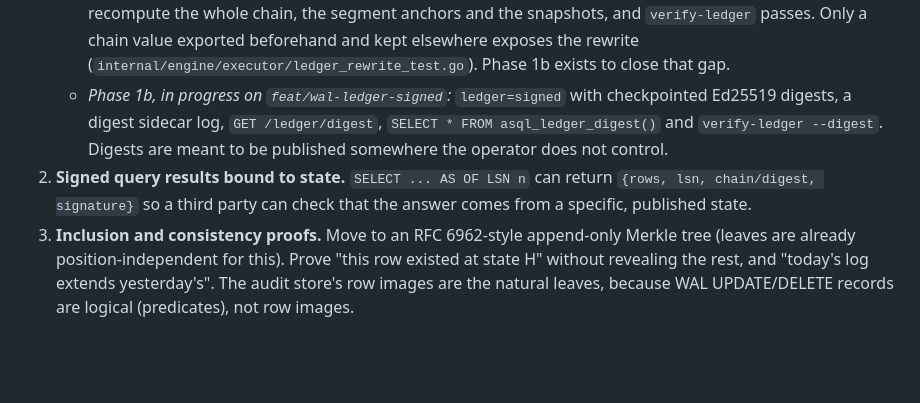
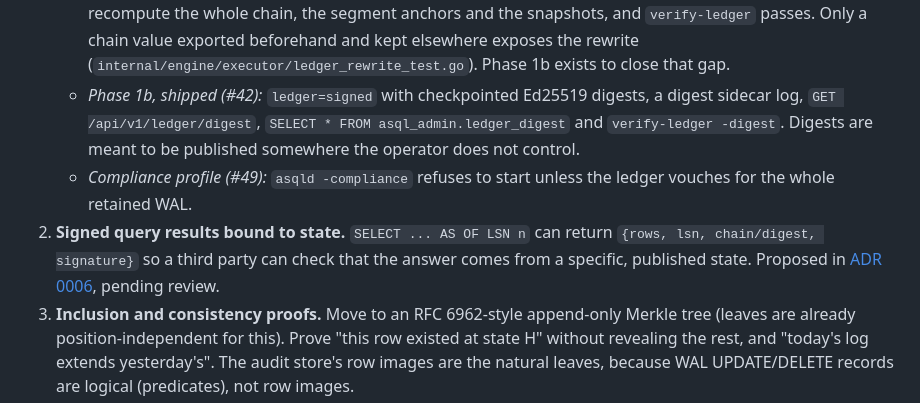
Before and after one commit to correodabid/asql, a Markdown page: docs/architecture/verifiable-queries-roadmap-v1.md, the part around the change. Rendered like a GitHub page; blank space fills up the shorter version.

```diff
--- a/docs/architecture/verifiable-queries-roadmap-v1.md
+++ b/docs/architecture/verifiable-queries-roadmap-v1.md
@@ -50,13 +50,16 @@ need to demonstrate compliance without opening their process data. Not consumer
      beforehand and kept elsewhere exposes the rewrite
      (`internal/engine/executor/ledger_rewrite_test.go`). Phase 1b exists to close
      that gap.
-   - *Phase 1b, in progress on `feat/wal-ledger-signed`:* `ledger=signed` with
-     checkpointed Ed25519 digests, a digest sidecar log, `GET /ledger/digest`,
-     `SELECT * FROM asql_ledger_digest()` and `verify-ledger --digest`. Digests are
+   - *Phase 1b, shipped (#42):* `ledger=signed` with checkpointed Ed25519 digests, a
+     digest sidecar log, `GET /api/v1/ledger/digest`,
+     `SELECT * FROM asql_admin.ledger_digest` and `verify-ledger -digest`. Digests are
      meant to be published somewhere the operator does not control.
+   - *Compliance profile (#49):* `asqld -compliance` refuses to start unless the
+     ledger vouches for the whole retained WAL.
 2. **Signed query results bound to state.** `SELECT ... AS OF LSN n` can return
    `{rows, lsn, chain/digest, signature}` so a third party can check that the answer comes
-   from a specific, published state.
+   from a specific, published state. Proposed in
+   [ADR 0006](../adr/0006-signed-query-results.md), pending review.
 3. **Inclusion and consistency proofs.** Move to an RFC 6962-style append-only Merkle tree
    (leaves are already position-independent for this). Prove "this row existed at state H"
    without revealing the rest, and "today's log extends yesterday's". The audit store's
```
Also changed, not shown: docs/adr/0005-tamper-evident-wal-ledger.md (+1 -1 lines), docs/adr/0006-signed-query-results.md (added, +170 -0 lines).
